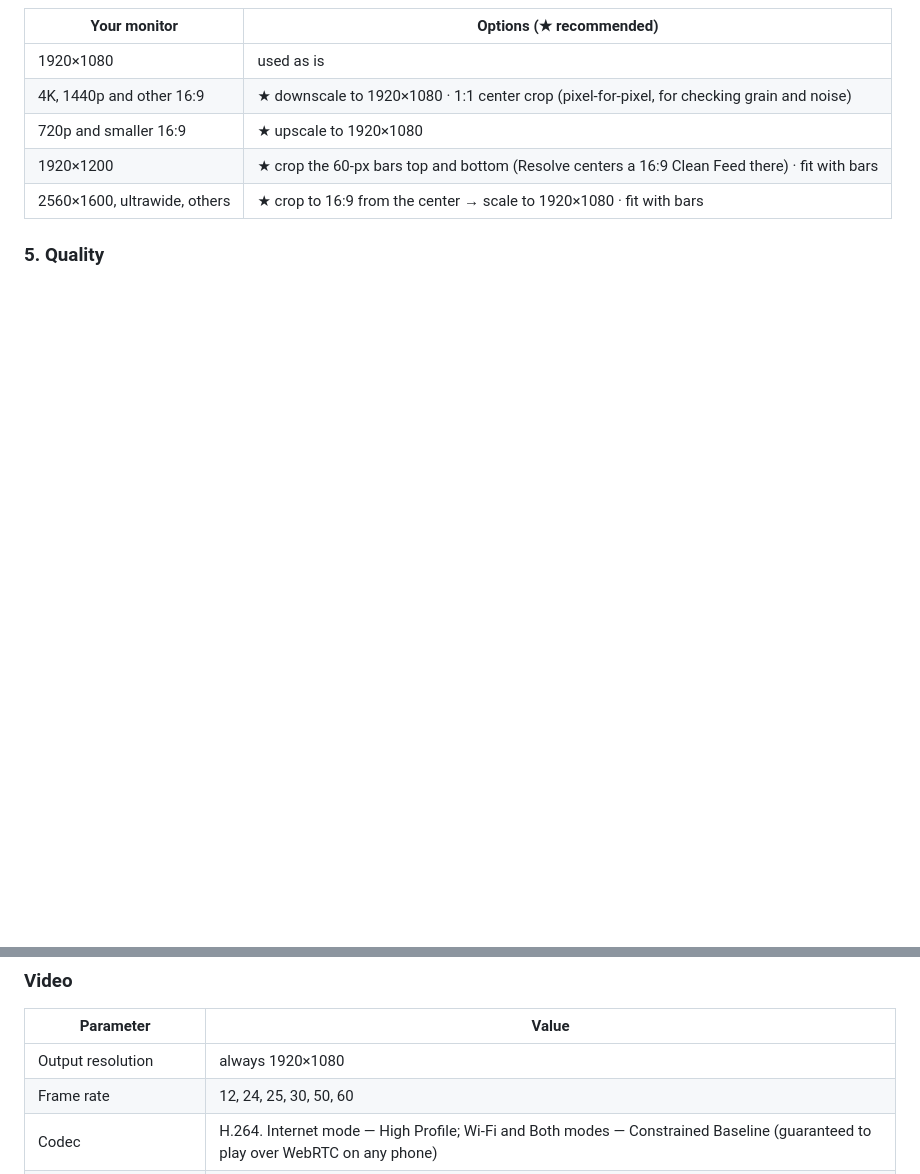
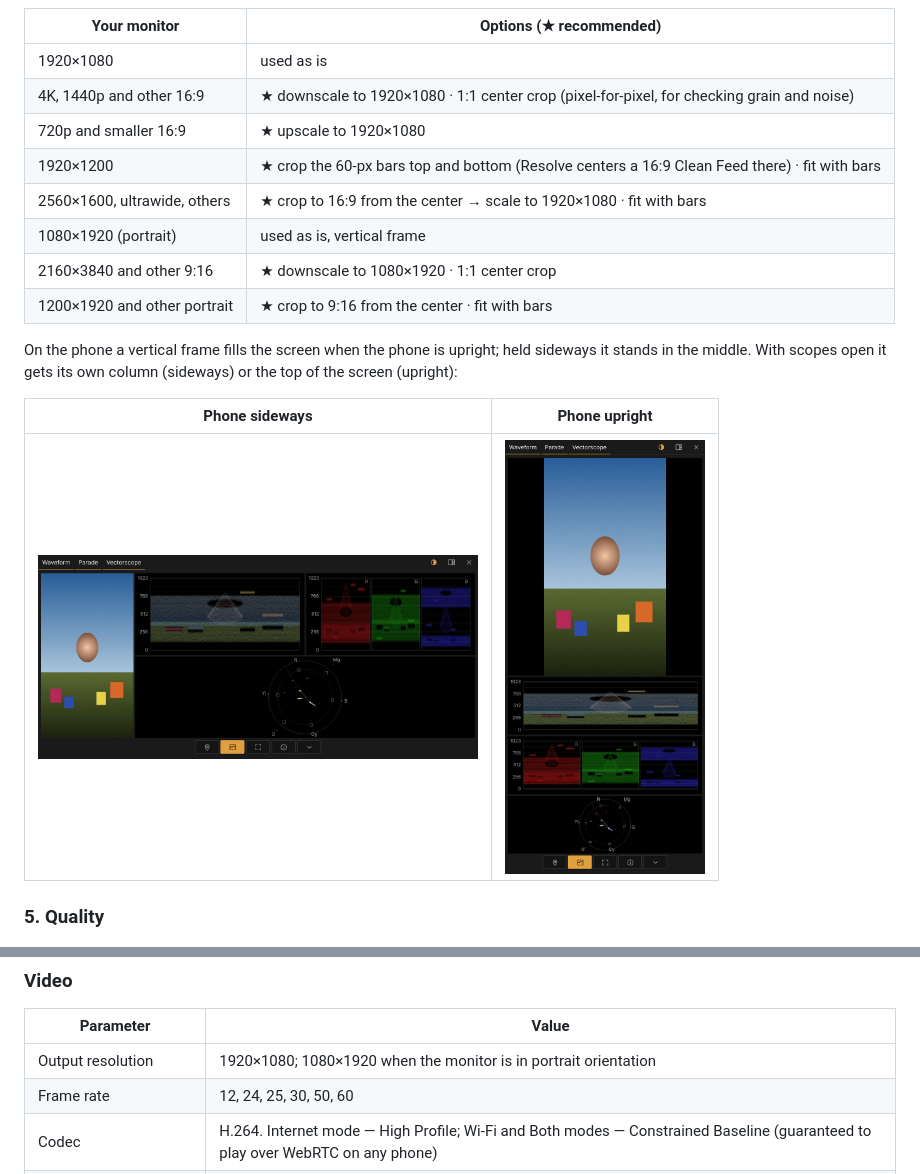
Before and after one commit to ushtozhish/gradestream, a Markdown page: README.md, 2 parts joined by grey strips. GitHub-like rendering; pictures changed too: docs/img/vertical-sideways.png (added), docs/img/vertical-upright.png (added); blank space fills up the shorter version.

```diff
--- a/README.md
+++ b/README.md
@@ -121,6 +121,15 @@ The client always gets a 1920×1080 frame. If your monitor isn't 1080p, GradeStr
 | 720p and smaller 16:9 | ★ upscale to 1920×1080 |
 | 1920×1200 | ★ crop the 60-px bars top and bottom (Resolve centers a 16:9 Clean Feed there) · fit with bars |
 | 2560×1600, ultrawide, others | ★ crop to 16:9 from the center → scale to 1920×1080 · fit with bars |
+| 1080×1920 (portrait) | used as is, vertical frame |
+| 2160×3840 and other 9:16 | ★ downscale to 1080×1920 · 1:1 center crop |
+| 1200×1920 and other portrait | ★ crop to 9:16 from the center · fit with bars |
+
+On the phone a vertical frame fills the screen when the phone is upright; held sideways it stands in the middle. With scopes open it gets its own column (sideways) or the top of the screen (upright):
+
+| Phone sideways | Phone upright |
+|---|---|
+| <img src="docs/img/vertical-sideways.png" width="440" alt="Vertical frame in a column on the left, scopes on the right"> | <img src="docs/img/vertical-upright.png" width="200" alt="Vertical frame on top, scopes below"> |
 
 ### 5. Quality
 
@@ -285,7 +304,7 @@ All settings are remembered between launches.
 
 | Parameter | Value |
 |---|---|
-| Output resolution | always 1920×1080 |
+| Output resolution | 1920×1080; 1080×1920 when the monitor is in portrait orientation |
 | Frame rate | 12, 24, 25, 30, 50, 60 |
 | Codec | H.264. Internet mode — High Profile; Wi-Fi and Both modes — Constrained Baseline (guaranteed to play over WebRTC on any phone) |
 | Bit depth and chroma | 8-bit, YCbCr 4:2:0 |
```
Also changed, not shown: other parts of README.md (+24 -14 lines), docs/img/scopes-alarm.png (added), docs/img/scopes-big-portrait.png, docs/img/scopes-big.png, docs/img/scopes-corner.png, 7 other files.
